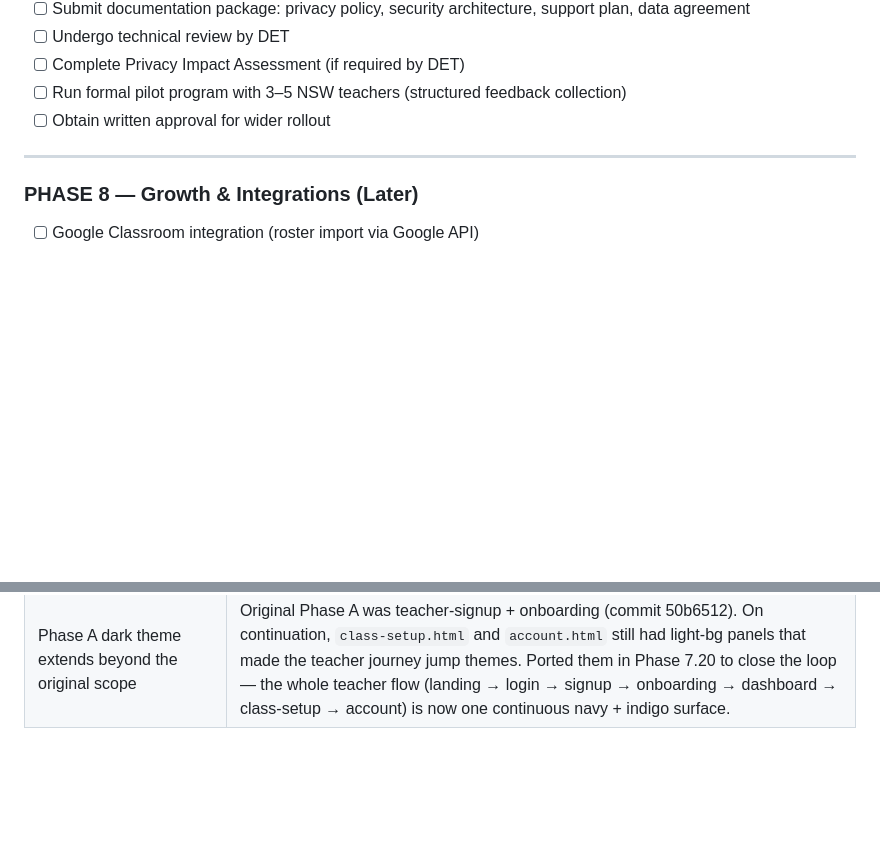
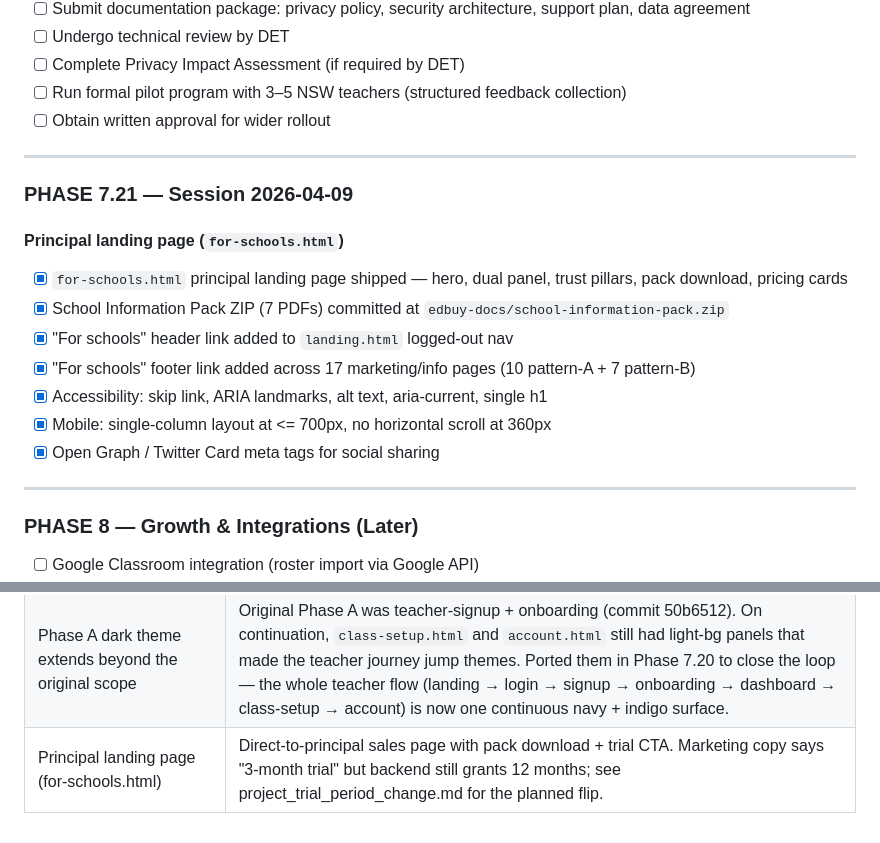
Before and after one commit to NickD135/morphology-builder, a Markdown page: CLAUDE.md, 2 parts joined by grey strips. Drawn GitHub-style; blank space fills up the shorter version.

Commit message:
docs(claude): log principal landing page ship in roadmap
Co-Authored-By: Claude Opus 4.6 (1M context) <noreply@anthropic.com>

```diff
--- a/CLAUDE.md
+++ b/CLAUDE.md
@@ -1375,6 +1375,19 @@ Full checklist document: `docs/nsw-doe-approval-checklist.md`
 
 ---
 
+### PHASE 7.21 — Session 2026-04-09
+
+#### Principal landing page (`for-schools.html`)
+- [x] `for-schools.html` principal landing page shipped — hero, dual panel, trust pillars, pack download, pricing cards
+- [x] School Information Pack ZIP (7 PDFs) committed at `edbuy-docs/school-information-pack.zip`
+- [x] "For schools" header link added to `landing.html` logged-out nav
+- [x] "For schools" footer link added across 17 marketing/info pages (10 pattern-A + 7 pattern-B)
+- [x] Accessibility: skip link, ARIA landmarks, alt text, aria-current, single h1
+- [x] Mobile: single-column layout at <= 700px, no horizontal scroll at 360px
+- [x] Open Graph / Twitter Card meta tags for social sharing
+
+---
+
 ### PHASE 8 — Growth & Integrations (Later)
 
 - [ ] Google Classroom integration (roster import via Google API)
@@ -1472,3 +1485,4 @@ At the start of each working session, do this:
 | Vercel font header split | Vercel path matching doesn't support regex alternation `(?:...)` — split into separate entries per format |
 | Hardcoded per-page hud tint colours (not new tokens) | When consolidating the chrome CSS in Phase 7.20, each game page wanted its hud text in an accent-tinted off-white (purple `#e9d5ff`, amber `#fde68a`, emerald `#d1fae5`, etc.) that isn't a simple alpha of the page's `--accent`. Introducing new `--hud-text` / `--hud-bg` tokens would either require defining them on every page (just moving the hardcoding one step deeper) or a shared stylesheet rewrite. Hardcoding the 2–3 tinted colours per page inside the page's own `<style>` block is simpler, co-located with the rest of the page, and the "unified" part of the design system is structural (selectors, sizes, spacing) not literal colour values. |
 | Phase A dark theme extends beyond the original scope | Original Phase A was teacher-signup + onboarding (commit 50b6512). On continuation, `class-setup.html` and `account.html` still had light-bg panels that made the teacher journey jump themes. Ported them in Phase 7.20 to close the loop — the whole teacher flow (landing → login → signup → onboarding → dashboard → class-setup → account) is now one continuous navy + indigo surface. |
+| Principal landing page (for-schools.html) | Direct-to-principal sales page with pack download + trial CTA. Marketing copy says "3-month trial" but backend still grants 12 months; see project_trial_period_change.md for the planned flip. |
```
